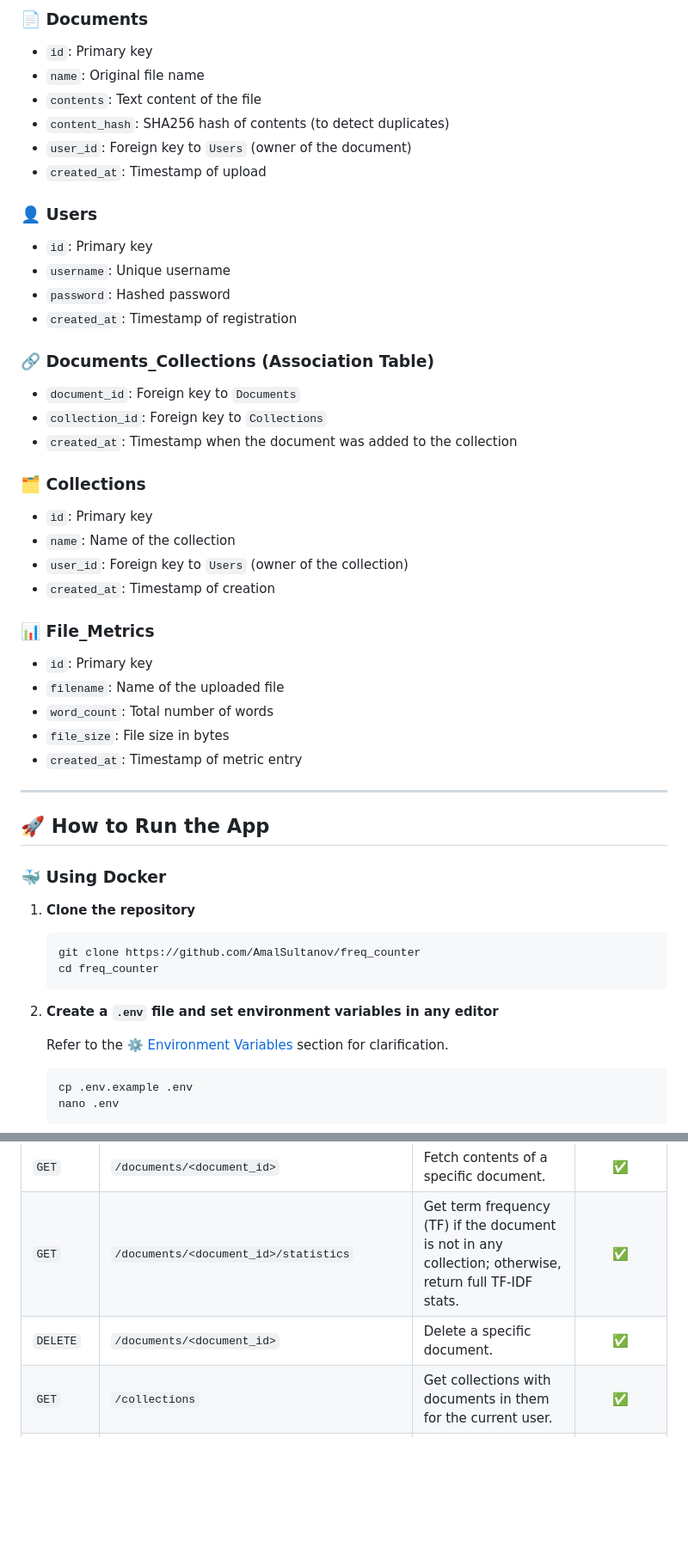
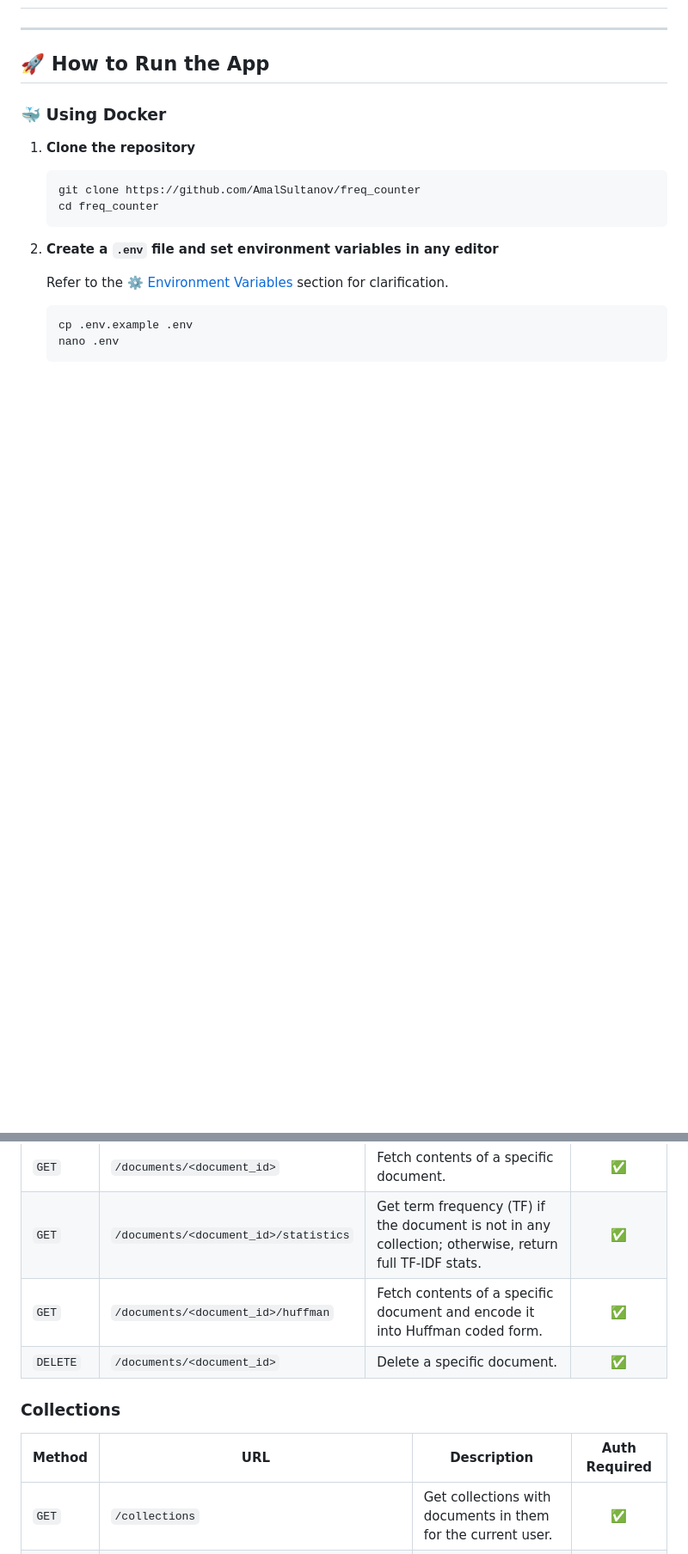
Before and after one commit to AmalSultanov/freq_counter, a Markdown page: README.md, 2 parts joined by grey strips. Shown at 86% size. Rendered like a GitHub page; blank space fills up the shorter version.

```diff
--- a/README.md
+++ b/README.md
@@ -109,40 +122,4 @@ freq_counter/
 
-### 📄 Documents
-
-- `id`: Primary key
-- `name`: Original file name
-- `contents`: Text content of the file
-- `content_hash`: SHA256 hash of contents (to detect duplicates)
-- `user_id`: Foreign key to `Users` (owner of the document)
-- `created_at`: Timestamp of upload
-
-### 👤 Users
-
-- `id`: Primary key
-- `username`: Unique username
-- `password`: Hashed password
-- `created_at`: Timestamp of registration
-
-### 🔗 Documents_Collections (Association Table)
-
-- `document_id`: Foreign key to `Documents`
-- `collection_id`: Foreign key to `Collections`
-- `created_at`: Timestamp when the document was added to the collection
-
-### 🗂️ Collections
-
-- `id`: Primary key
-- `name`: Name of the collection
-- `user_id`: Foreign key to `Users` (owner of the collection)
-- `created_at`: Timestamp of creation
-
-### 📊 File_Metrics
-
-- `id`: Primary key
-- `filename`: Name of the uploaded file
-- `word_count`: Total number of words
-- `file_size`: File size in bytes
-- `created_at`: Timestamp of metric entry
 
 ---
 
@@ -217,7 +198,14 @@ This backend provides the following main API groups:
 | `POST`   | `/documents`                                 | Upload a new `.txt` document.                                                                                      |       ✅       |
 | `GET`    | `/documents/<document_id>`                   | Fetch contents of a specific document.                                                                             |       ✅       |
 | `GET`    | `/documents/<document_id>/statistics`        | Get term frequency (TF) if the document is not in any collection; otherwise, return full TF-IDF stats.             |       ✅       |
+| `GET`    | `/documents/<document_id>/huffman`           | Fetch contents of a specific document and encode it into Huffman coded form.                                       |       ✅       |
 | `DELETE` | `/documents/<document_id>`                   | Delete a specific document.                                                                                        |       ✅       |
+
+
+### Collections
+
+| Method   | URL                                          | Description                                                                                                        | Auth Required |
+|----------|----------------------------------------------|--------------------------------------------------------------------------------------------------------------------|:-------------:|
 | `GET`    | `/collections`                               | Get collections with documents in them for the current user.                                                       |       ✅       |
 | `POST`   | `/collections`                               | Create a collection.                                                                                               |       ✅       |
 | `GET`    | `/collections/<collection_id>`               | Fetch documents from specific collection.                                                                          |       ✅       |
```
Also changed, not shown: other parts of README.md (+110 -9 lines).
